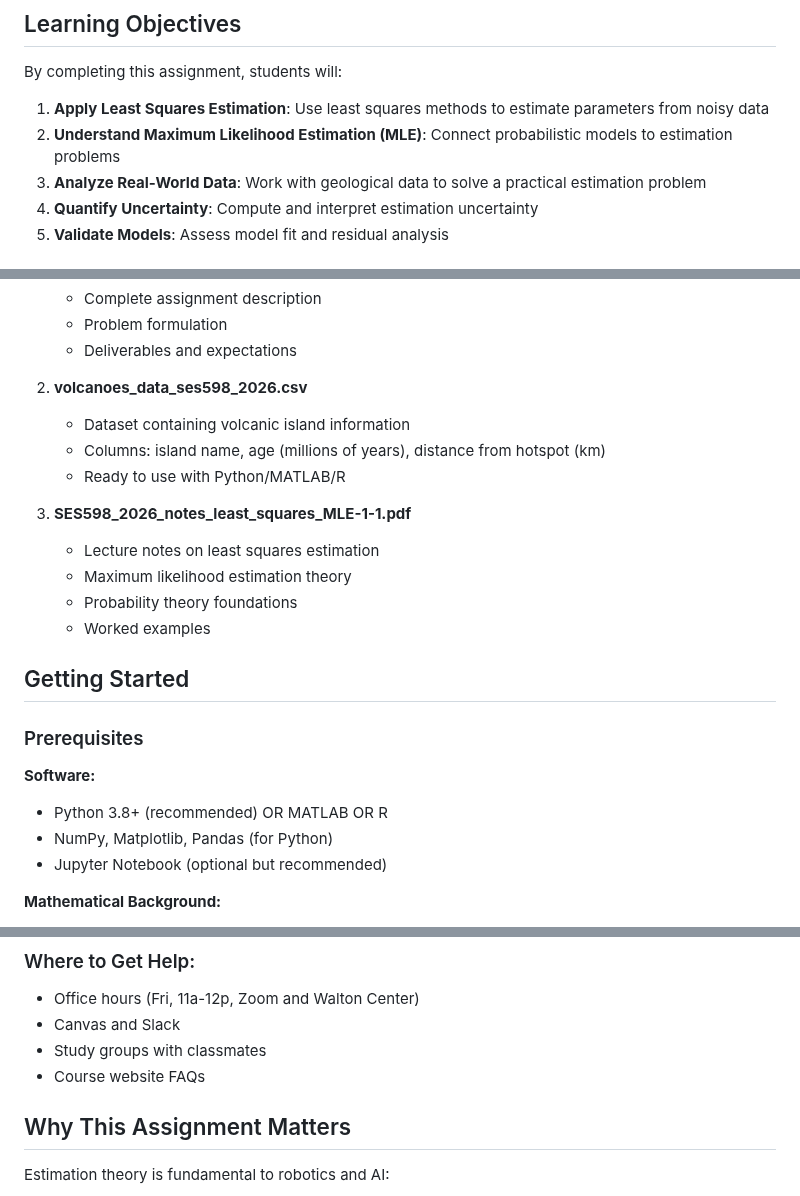
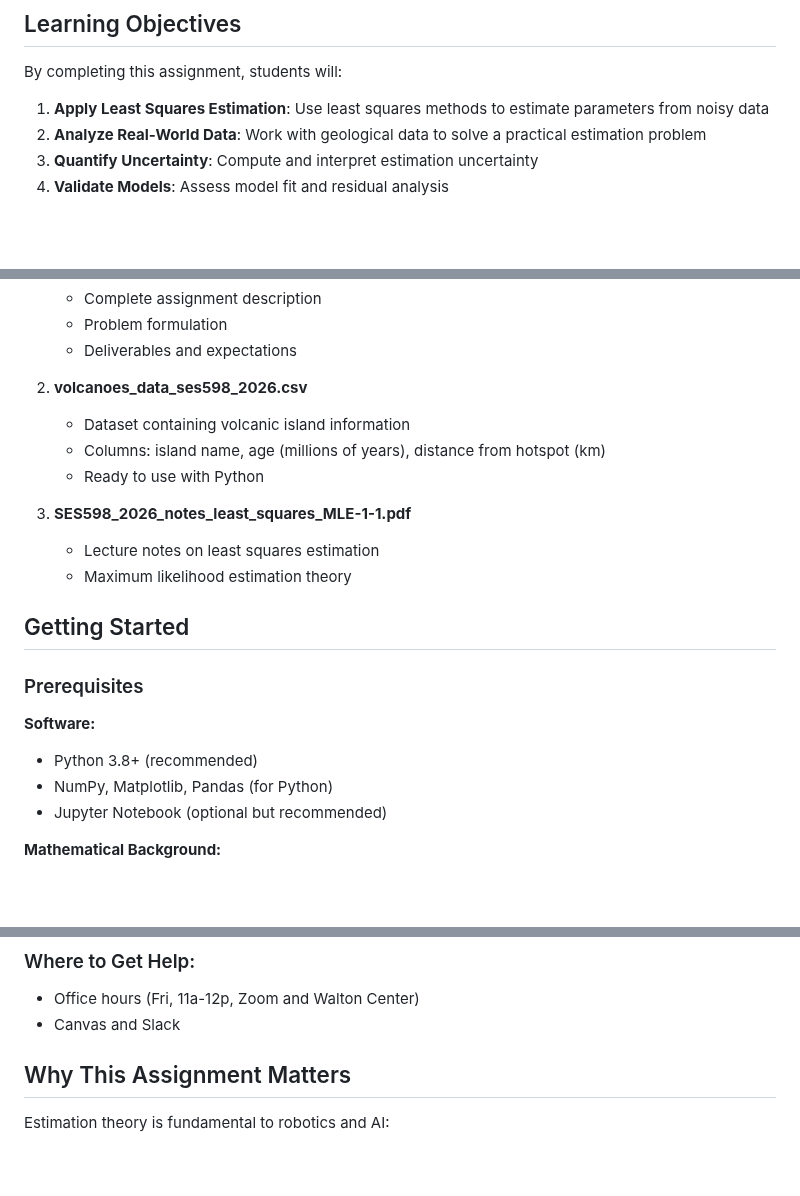
Before and after one commit to JatinSatyam26/ses598-space-robotics-and-ai-2026, a Markdown page: assignments/least_squares_and_probability_theory/README.md, 3 parts joined by grey strips. Drawn GitHub-style; blank space fills up the shorter version.

```diff
--- a/assignments/least_squares_and_probability_theory/README.md
+++ b/assignments/least_squares_and_probability_theory/README.md
@@ -9,7 +9,6 @@ This foundational assignment introduces core mathematical concepts that underpin
 By completing this assignment, students will:
 
 1. **Apply Least Squares Estimation**: Use least squares methods to estimate parameters from noisy data
-2. **Understand Maximum Likelihood Estimation (MLE)**: Connect probabilistic models to estimation problems
 3. **Analyze Real-World Data**: Work with geological data to solve a practical estimation problem
 4. **Quantify Uncertainty**: Compute and interpret estimation uncertainty
 5. **Validate Models**: Assess model fit and residual analysis
@@ -43,20 +42,18 @@ Your task is to:
 2. **volcanoes_data_ses598_2026.csv**
    - Dataset containing volcanic island information
    - Columns: island name, age (millions of years), distance from hotspot (km)
-   - Ready to use with Python/MATLAB/R
+   - Ready to use with Python
 
 3. **SES598_2026_notes_least_squares_MLE-1-1.pdf**
    - Lecture notes on least squares estimation
    - Maximum likelihood estimation theory
-   - Probability theory foundations
-   - Worked examples
 
 ## Getting Started
 
 ### Prerequisites
 
 **Software:**
-- Python 3.8+ (recommended) OR MATLAB OR R
+- Python 3.8+ (recommended)
 - NumPy, Matplotlib, Pandas (for Python)
 - Jupyter Notebook (optional but recommended)
 
@@ -306,8 +303,6 @@ While not graded, evaluate your work on:
 ### Where to Get Help:
 - Office hours (Fri, 11a-12p, Zoom and Walton Center)
 - Canvas and Slack
-- Study groups with classmates
-- Course website FAQs
 
 ## Why This Assignment Matters
 
```
